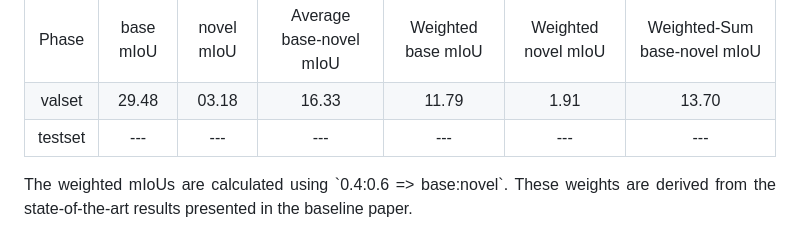
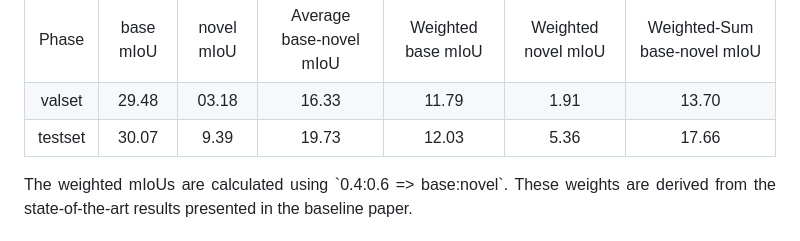
Before and after one commit to cliffbb/OEM-Fewshot-Challenge, a Markdown page: README.md, the part around the change printed below. Rendered like a GitHub page.

```diff
--- a/README.md
+++ b/README.md
@@ -82,12 +82,12 @@ Follow the instructions in the **Usage** section, then run the `test.sh` script
     </tr>
    <tr align="center">
 	<td>testset</td>
-        <td> --- </td>
-	<td> --- </td>
-	<td> --- </td>
-	<td> --- </td>
-	<td> --- </td>
-	<td> --- </td>
+        <td> 30.07 </td>
+	<td> 9.39 </td>
+	<td> 19.73 </td>
+	<td> 12.03 </td>
+	<td> 5.36 </td>
+	<td> 17.66 </td>
     </tr>
 </table>
 The weighted mIoUs are calculated using `0.4:0.6 => base:novel`. These weights are derived from the state-of-the-art results presented in the baseline paper.
```
Also changed, not shown: other parts of README.md (+2 -2 lines).
